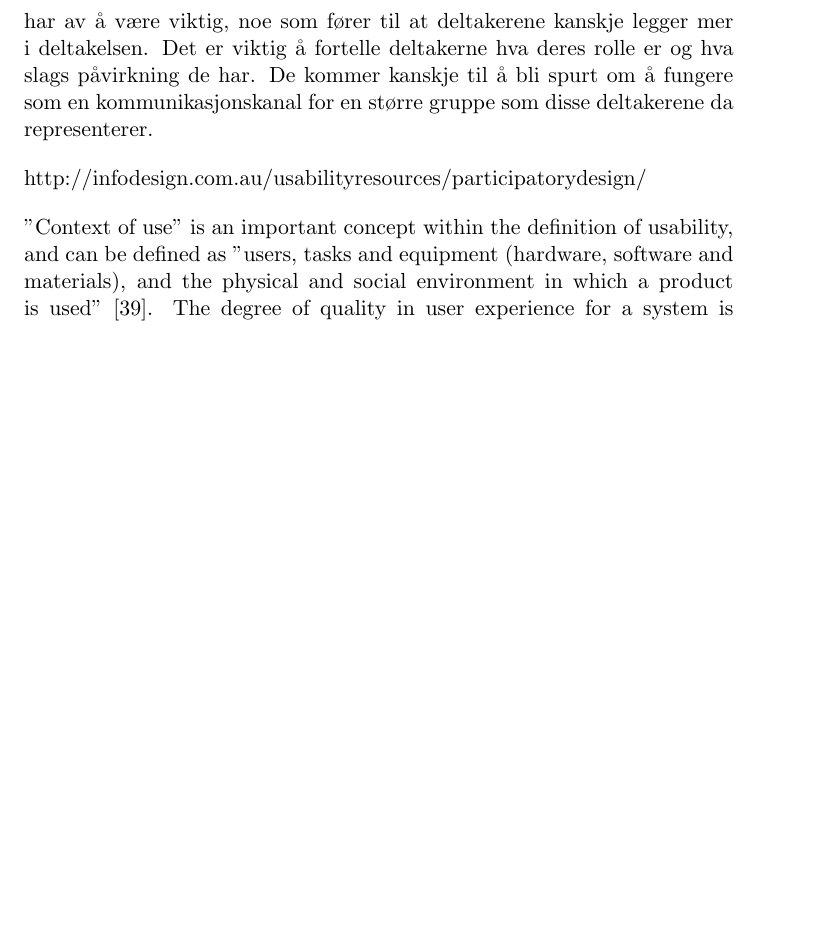
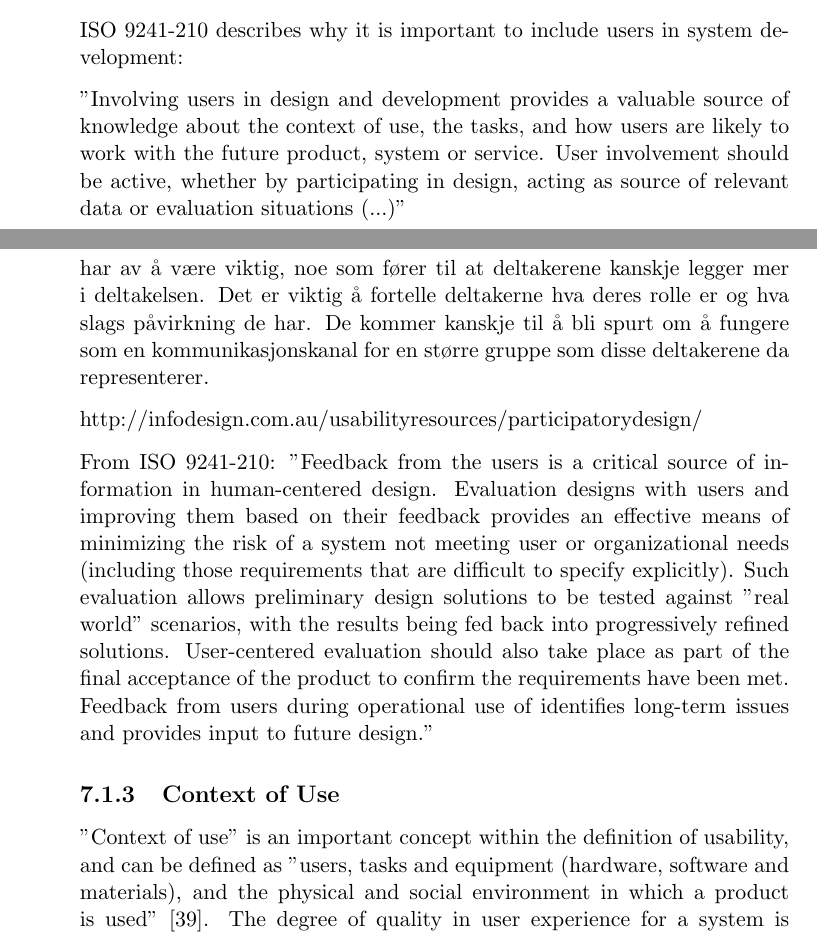
Before and after one commit to mathilwa/Master2013, a LaTeX thesis (report.tex, which reads usability.tex): part of page 71 of 117 before the commit and two parts of pages 70 and 72 of 117 after it, the two joined at a grey line, cut at the place of the change, the shorter picture padded with empty space. Compiled offline with pdfLaTeX.

Commit message:
Usability and user involvement

```diff
--- a/usability.tex
+++ b/usability.tex
@@ -15,6 +17,12 @@ There is no definitive solution on how to make a good and user friendly system,
 \caption[User centered design]{User centered design \cite{userdesign}}
 \label{userdesign}
 \end{figure}
+
+ISO 9241-210 describes why it is important to include users in system development:
+
+"Involving users in design and development provides a valuable source of knowledge about the context of use, the tasks, and how users are likely to work with the future product, system or service. User involvement should be active, whether by participating in design, acting as source of relevant data or evaluation situations (...)"
+
+
 
 "Participatory design is the direct involvement of people in the collaborative design of the things and technologies they use" \cite{mmi}. Mer brukerinnvolvering fører til mer kunnskap om funksjoner. Gir brukere mulighet til å påvirke hvordan designet ser ut. Innvolvering av brukere i designprossessen kan føre til at de får mer eierskap til produktet, og at det er større sjanse og lavere terskel for at de skal ta det i bruk.
 
@@ -30,7 +38,13 @@ Det å være nøye i utvelgelsen av deltakere kan være med på å lage en posit
 
 http://infodesign.com.au/usabilityresources/participatorydesign/
 
+From ISO 9241-210:
+"Feedback from the users is a critical source of information in human-centered design. Evaluation designs with users and improving them based on their feedback provides an effective means of minimizing the risk of a system not meeting user or organizational needs (including those requirements that are difficult to specify explicitly). Such evaluation allows preliminary design solutions to be tested against "real world" scenarios, with the results being fed back into progressively refined solutions. User-centered evaluation should also take place as part of the final acceptance of the product to confirm the requirements have been met. Feedback from users during operational use of identifies long-term issues and provides input to future design."
 
+
+
+
+\subsection{Context of Use}
 "Context of use" is an important concept within the definition of usability, and can be defined as "users, tasks and equipment (hardware, software and materials), and the physical and social environment in which a product is used" \cite{maguire2001context}. The degree of quality in user experience for a system is dependent on how well it is related to its specified context of use. A system will be used by a specific population for specific reasons within a specific environment. It is therefore crucial that the system fits the needs of its intended users, functionality, and environment, see Figure \ref{contextofuse}. Analysing a system's context of use will help developers to specify who the users are, what are their characteristics, which functionality do they want, and where and in which circumstances do they want to use it. This understanding about the system can be used all through the development process, from system specification to the test phase \cite{maguire2001context}.
 
 \begin{figure} [ht!]
```
Also changed, not shown: usability.tex (6 more changed lines).
